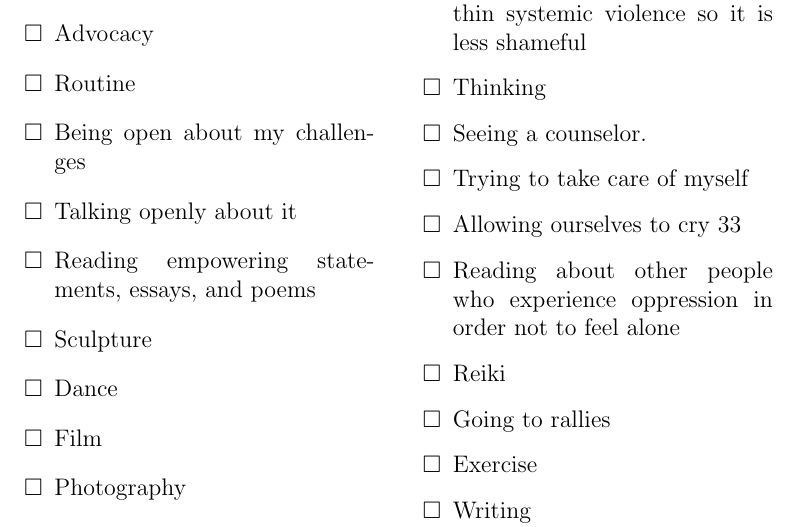
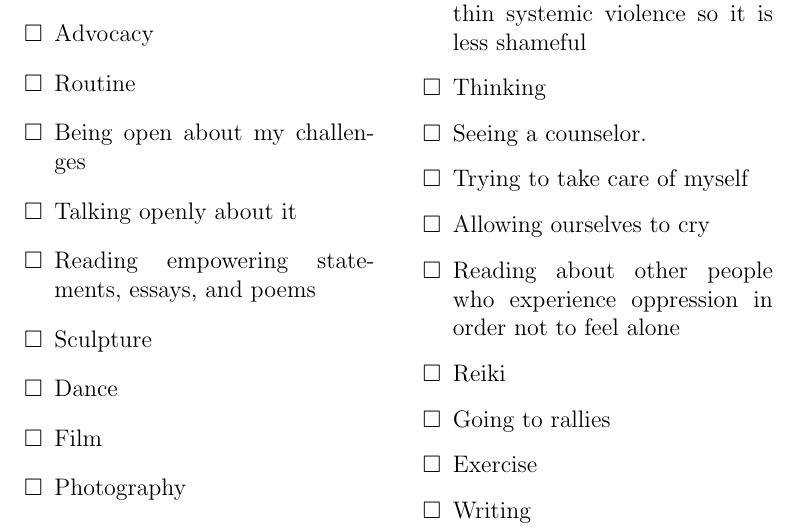
Before and after one commit to pfaumatte/madness-and-oppression, a LaTeX book (main.tex, which reads TeX_files/chapter03.tex): part of page 9 of 14, cut so that both start at the same text. Compiled offline with pdfLaTeX.

Commit message:
To już koniec updejtów nieprzetłumaczonych Plików

```diff
--- a/TeX_files/chapter03.tex
+++ b/TeX_files/chapter03.tex
@@ -81,7 +81,7 @@ How do you cope with the impact of oppression?
 \item Seeing a counselor.
 \item Trying to take care of myself
 \item Allowing ourselves to cry
-33\item Reading about other people who experience oppression in order not to feel alone
+\item Reading about other people who experience oppression in order not to feel alone
 \item Reiki
 \item Going to rallies
 \item Exercise
```
